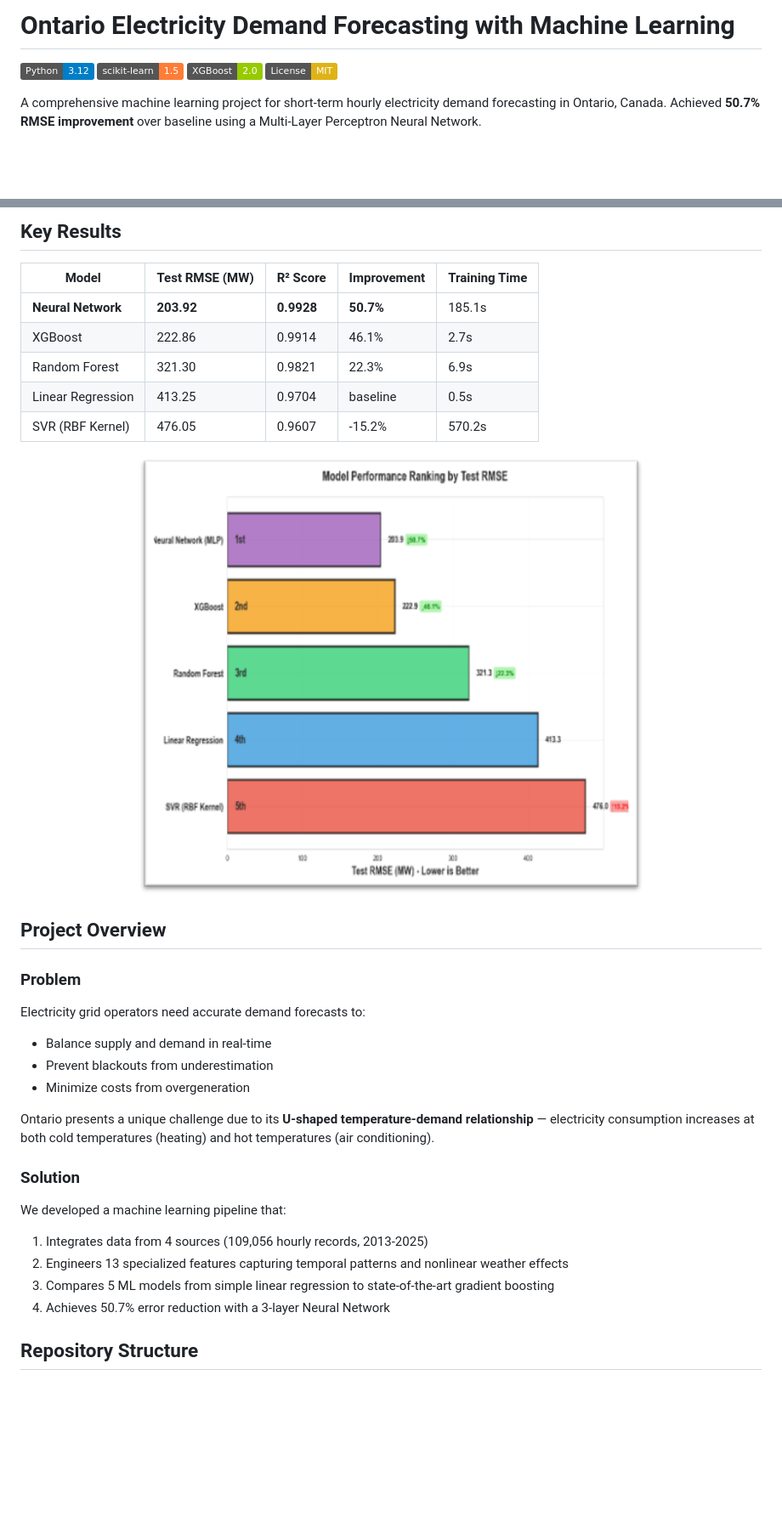
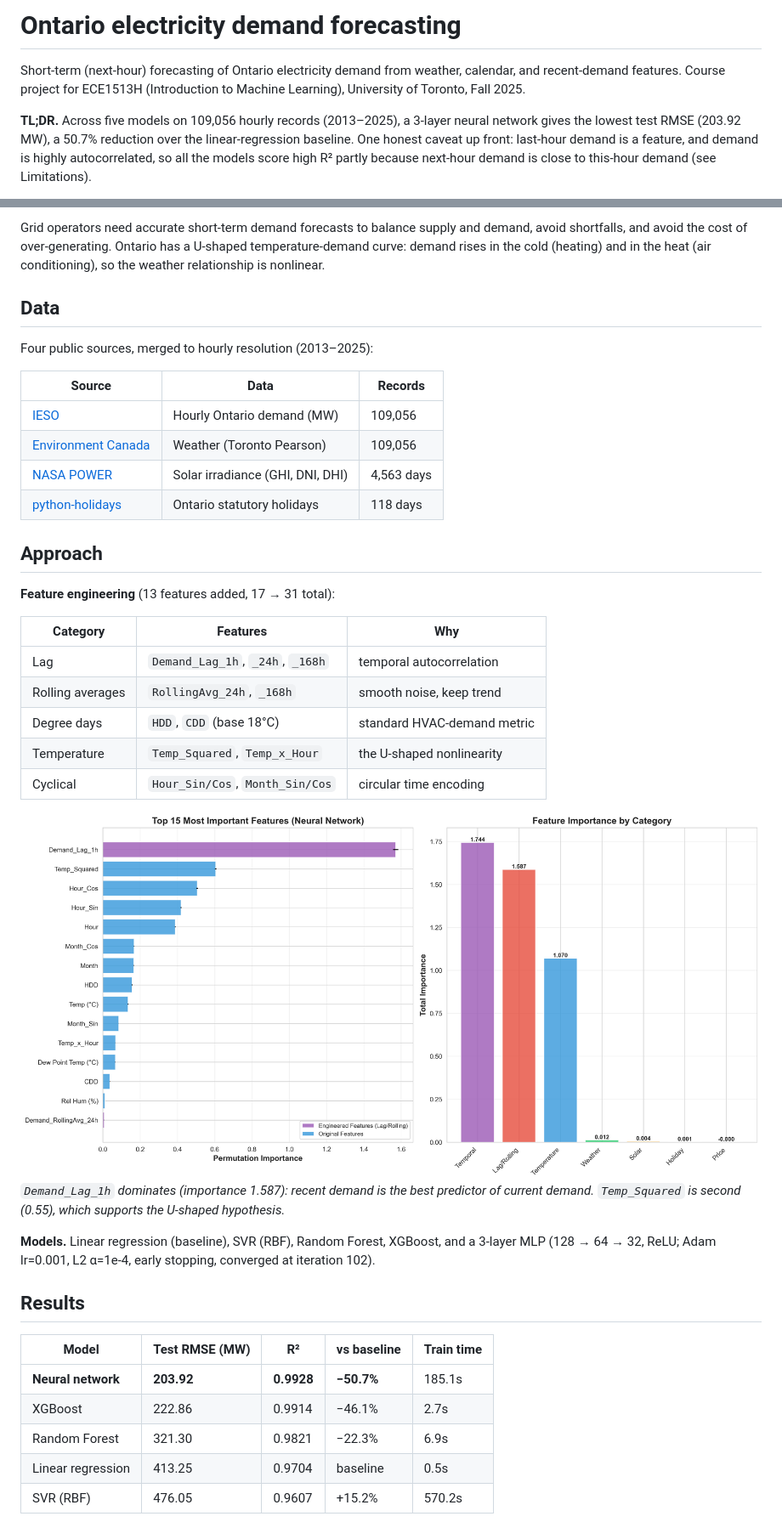
Before and after one commit to nabeegh-khan/Ontario-Electricity-Demand-Forecasting, a Markdown page: README.md, 2 parts joined by grey strips. Shown: that part at 85% size. Rendered like a GitHub page; badges without logos; blank space fills up the shorter version.

```diff
--- a/README.md
+++ b/README.md
@@ -1,9 +1,6 @@
-# Ontario Electricity Demand Forecasting with Machine Learning
+# Ontario electricity demand forecasting
 
-[![Python](https://img.shields.io/badge/Python-3.12-blue.svg)](https://www.python.org/)
-[![scikit-learn](https://img.shields.io/badge/scikit--learn-1.5-orange.svg)](https://scikit-learn.org/)
-[![XGBoost](https://img.shields.io/badge/XGBoost-2.0-green.svg)](https://xgboost.readthedocs.io/)
-[![License: MIT](https://img.shields.io/badge/License-MIT-yellow.svg)](https://opensource.org/licenses/MIT)
+Short-term (next-hour) forecasting of Ontario electricity demand from weather, calendar, and recent-demand features. Course project for ECE1513H (Introduction to Machine Learning), University of Toronto, Fall 2025.
 
-A comprehensive machine learning project for short-term hourly electricity demand forecasting in Ontario, Canada. Achieved **50.7% RMSE improvement** over baseline using a Multi-Layer Perceptron Neural Network.
+**TL;DR.** Across five models on 109,056 hourly records (2013–2025), a 3-layer neural network gives the lowest test RMSE (203.92 MW), a 50.7% reduction over the linear-regression baseline. One honest caveat up front: last-hour demand is a feature, and demand is highly autocorrelated, so all the models score high R² partly because next-hour demand is close to this-hour demand (see Limitations).
 
@@ -13,33 +8,41 @@ A comprehensive machine learning project for short-term hourly electricity deman
 
-## Key Results
+Grid operators need accurate short-term demand forecasts to balance supply and demand, avoid shortfalls, and avoid the cost of over-generating. Ontario has a U-shaped temperature-demand curve: demand rises in the cold (heating) and in the heat (air conditioning), so the weather relationship is nonlinear.
 
-| Model | Test RMSE (MW) | R² Score | Improvement | Training Time |
-|-------|----------------|----------|-------------|---------------|
-| **Neural Network** | **203.92** | **0.9928** | **50.7%** | 185.1s |
-| XGBoost | 222.86 | 0.9914 | 46.1% | 2.7s |
-| Random Forest | 321.30 | 0.9821 | 22.3% | 6.9s |
-| Linear Regression | 413.25 | 0.9704 | baseline | 0.5s |
-| SVR (RBF Kernel) | 476.05 | 0.9607 | -15.2% | 570.2s |
+## Data
 
-<p align="center">
-  <img src="report/figures/rmse_ranking.png" alt="Model Performance Ranking" width="600"/>
-</p>
+Four public sources, merged to hourly resolution (2013–2025):
 
-## Project Overview
+| Source | Data | Records |
+|---|---|---|
+| [IESO](https://www.ieso.ca/en/Power-Data/Data-Directory) | Hourly Ontario demand (MW) | 109,056 |
+| [Environment Canada](https://climate.weather.gc.ca/) | Weather (Toronto Pearson) | 109,056 |
+| [NASA POWER](https://power.larc.nasa.gov/) | Solar irradiance (GHI, DNI, DHI) | 4,563 days |
+| [python-holidays](https://pypi.org/project/holidays/) | Ontario statutory holidays | 118 days |
 
-### Problem
-Electricity grid operators need accurate demand forecasts to:
-- Balance supply and demand in real-time
-- Prevent blackouts from underestimation
-- Minimize costs from overgeneration
+## Approach
 
-Ontario presents a unique challenge due to its **U-shaped temperature-demand relationship** — electricity consumption increases at both cold temperatures (heating) and hot temperatures (air conditioning).
+**Feature engineering** (13 features added, 17 → 31 total):
 
-### Solution
-We developed a machine learning pipeline that:
-1. Integrates data from 4 sources (109,056 hourly records, 2013-2025)
-2. Engineers 13 specialized features capturing temporal patterns and nonlinear weather effects
-3. Compares 5 ML models from simple linear regression to state-of-the-art gradient boosting
-4. Achieves 50.7% error reduction with a 3-layer Neural Network
+| Category | Features | Why |
+|---|---|---|
+| Lag | `Demand_Lag_1h`, `_24h`, `_168h` | temporal autocorrelation |
+| Rolling averages | `RollingAvg_24h`, `_168h` | smooth noise, keep trend |
+| Degree days | `HDD`, `CDD` (base 18°C) | standard HVAC-demand metric |
+| Temperature | `Temp_Squared`, `Temp_x_Hour` | the U-shaped nonlinearity |
+| Cyclical | `Hour_Sin/Cos`, `Month_Sin/Cos` | circular time encoding |
 
-## Repository Structure
+![Feature importance](report/figures/feature_importance.png)
+*`Demand_Lag_1h` dominates (importance 1.587): recent demand is the best predictor of current demand. `Temp_Squared` is second (0.55), which supports the U-shaped hypothesis.*
+
+**Models.** Linear regression (baseline), SVR (RBF), Random Forest, XGBoost, and a 3-layer MLP (128 → 64 → 32, ReLU; Adam lr=0.001, L2 α=1e-4, early stopping, converged at iteration 102).
+
+## Results
+
+| Model | Test RMSE (MW) | R² | vs baseline | Train time |
+|---|---|---|---|---|
+| **Neural network** | **203.92** | **0.9928** | **−50.7%** | 185.1s |
+| XGBoost | 222.86 | 0.9914 | −46.1% | 2.7s |
+| Random Forest | 321.30 | 0.9821 | −22.3% | 6.9s |
+| Linear regression | 413.25 | 0.9704 | baseline | 0.5s |
+| SVR (RBF) | 476.05 | 0.9607 | +15.2% | 570.2s |
+
```
Also changed, not shown: other parts of README.md (+27 -132 lines).
